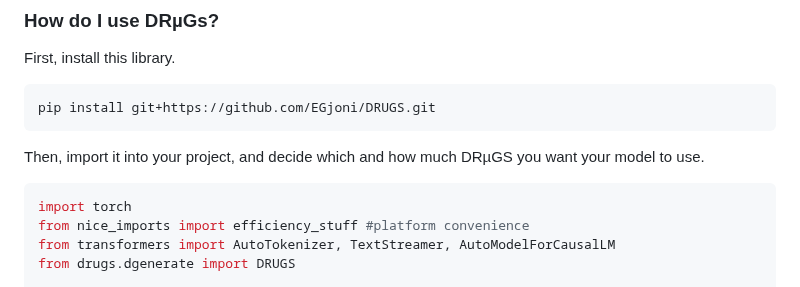
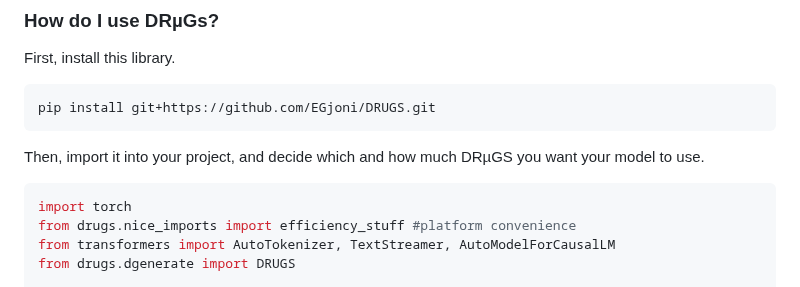
Before and after one commit to EGjoni/DRUGS, a Markdown page: README.md, the part around the change. Rendered like a GitHub page.

````diff
--- a/README.md
+++ b/README.md
@@ -43,7 +43,7 @@ Then, import it into your project, and decide which and how much DRµGS you want
 
 ```python
 import torch
-from nice_imports import efficiency_stuff #platform convenience
+from drugs.nice_imports import efficiency_stuff #platform convenience
 from transformers import AutoTokenizer, TextStreamer, AutoModelForCausalLM
 from drugs.dgenerate import DRUGS
 
````
